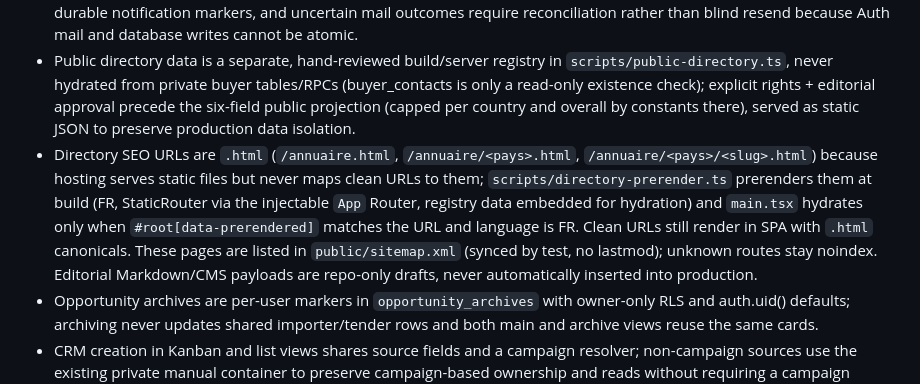
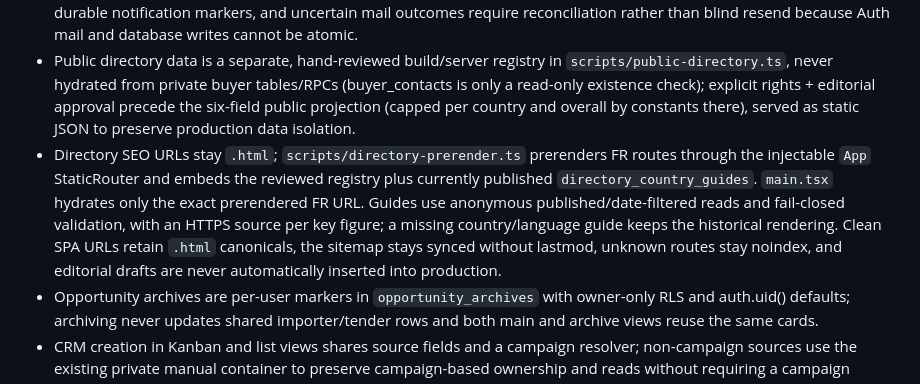
Before and after one commit to SimExport/wine-exporters, a Markdown page: AGENTS.md, the part around the change. GitHub-like rendering.

Commit message:
Changes
Co-authored-by: SimExport <319477017+SimExport@users.noreply.github.com>

```diff
--- a/AGENTS.md
+++ b/AGENTS.md
@@ -2,7 +2,7 @@
 - J+2 results use a daily enqueue and queue-only minute drain (180-hop budget), persisted campaign leases and shared manual/automatic operation locks; internal secret is installed server-to-Vault, enrichment stays Claude with one contact per hop and blank-description progress, and notification claims precede email with ambiguous outcomes requiring reconciliation.
 - Stripe first-payment access runs only in the existing signed webhook; invoice-keyed jobs use conditional claims and durable notification markers, and uncertain mail outcomes require reconciliation rather than blind resend because Auth mail and database writes cannot be atomic.
 - Public directory data is a separate, hand-reviewed build/server registry in `scripts/public-directory.ts`, never hydrated from private buyer tables/RPCs (buyer_contacts is only a read-only existence check); explicit rights + editorial approval precede the six-field public projection (capped per country and overall by constants there), served as static JSON to preserve production data isolation.
-- Directory SEO URLs are `.html` (`/annuaire.html`, `/annuaire/<pays>.html`, `/annuaire/<pays>/<slug>.html`) because hosting serves static files but never maps clean URLs to them; `scripts/directory-prerender.ts` prerenders them at build (FR, StaticRouter via the injectable `App` Router, registry data embedded for hydration) and `main.tsx` hydrates only when `#root[data-prerendered]` matches the URL and language is FR. Clean URLs still render in SPA with `.html` canonicals. These pages are listed in `public/sitemap.xml` (synced by test, no lastmod); unknown routes stay noindex. Editorial Markdown/CMS payloads are repo-only drafts, never automatically inserted into production.
+- Directory SEO URLs stay `.html`; `scripts/directory-prerender.ts` prerenders FR routes through the injectable `App` StaticRouter and embeds the reviewed registry plus currently published `directory_country_guides`. `main.tsx` hydrates only the exact prerendered FR URL. Guides use anonymous published/date-filtered reads and fail-closed validation, with an HTTPS source per key figure; a missing country/language guide keeps the historical rendering. Clean SPA URLs retain `.html` canonicals, the sitemap stays synced without lastmod, unknown routes stay noindex, and editorial drafts are never automatically inserted into production.
 - Opportunity archives are per-user markers in `opportunity_archives` with owner-only RLS and auth.uid() defaults; archiving never updates shared importer/tender rows and both main and archive views reuse the same cards.
 - CRM creation in Kanban and list views shares source fields and a campaign resolver; non-campaign sources use the existing private manual container to preserve campaign-based ownership and reads without requiring a campaign choice.
 - Sourcing result bulk CRM additions reuse the single-prospect path sequentially with per-item outcomes; selection spans fixed ten-row pages and presentation-only Markdown formatting leaves stored summaries unchanged.
```
